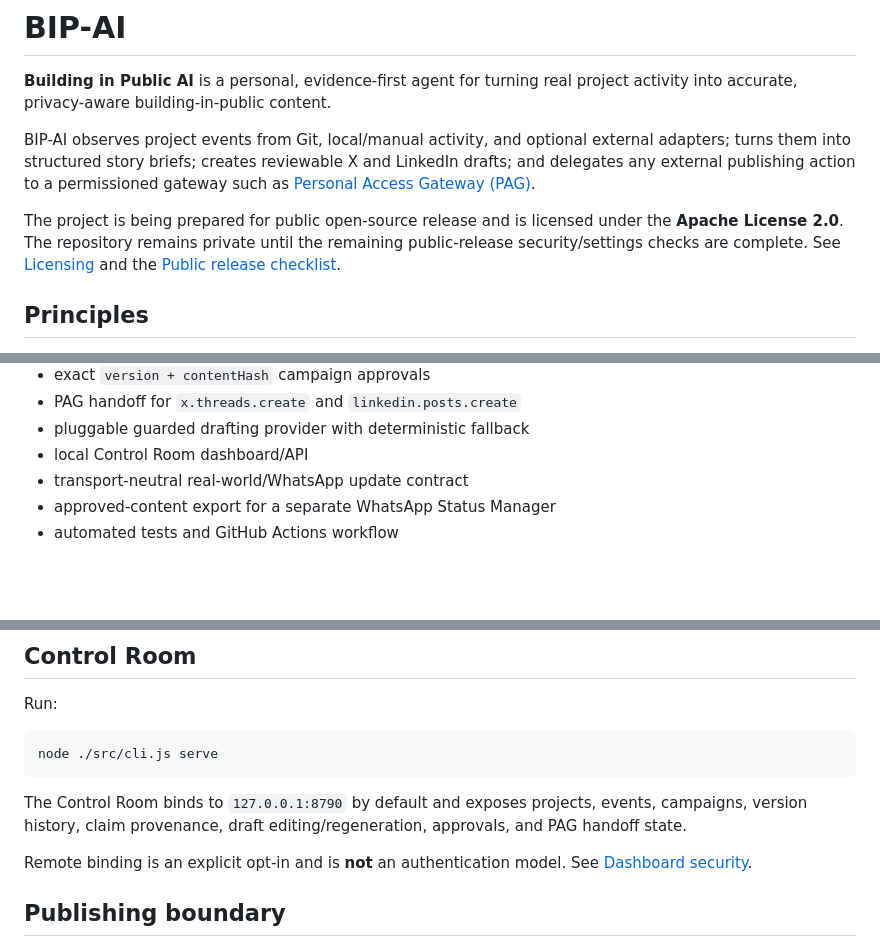
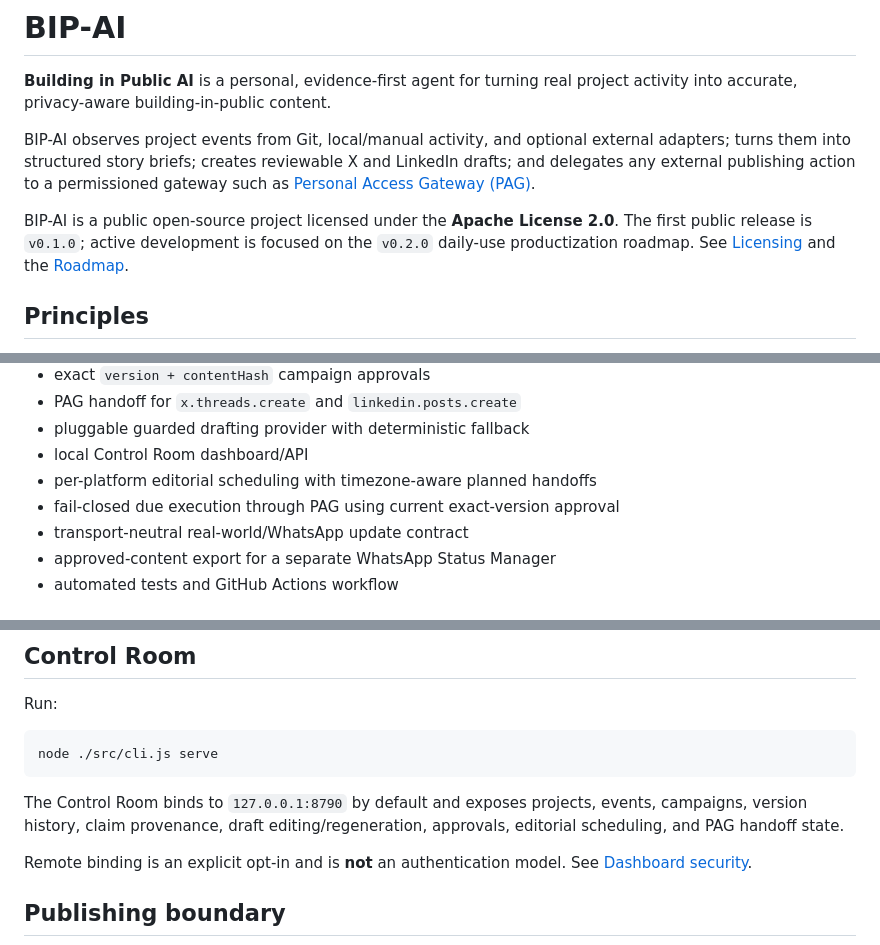
Before and after one commit to KaluLabs/BIP-AI, a Markdown page: README.md, 3 parts joined by grey strips. Drawn GitHub-style; blank space fills up the shorter version.

Commit message:
docs(scheduling): refresh README for public v0.2 development

````diff
--- a/README.md
+++ b/README.md
@@ -4,7 +4,7 @@
 
 BIP-AI observes project events from Git, local/manual activity, and optional external adapters; turns them into structured story briefs; creates reviewable X and LinkedIn drafts; and delegates any external publishing action to a permissioned gateway such as [Personal Access Gateway (PAG)](https://github.com/victorkay97/Personal-Access-Gateway).
 
-The project is being prepared for public open-source release and is licensed under the **Apache License 2.0**. The repository remains private until the remaining public-release security/settings checks are complete. See [Licensing](./docs/LICENSING.md) and the [Public release checklist](./docs/PUBLIC-RELEASE-CHECKLIST.md).
+BIP-AI is a public open-source project licensed under the **Apache License 2.0**. The first public release is `v0.1.0`; active development is focused on the `v0.2.0` daily-use productization roadmap. See [Licensing](./docs/LICENSING.md) and the [Roadmap](./docs/ROADMAP.md).
 
 ## Principles
 
@@ -33,6 +33,8 @@ The current development stack includes:
 - PAG handoff for `x.threads.create` and `linkedin.posts.create`
 - pluggable guarded drafting provider with deterministic fallback
 - local Control Room dashboard/API
+- per-platform editorial scheduling with timezone-aware planned handoffs
+- fail-closed due execution through PAG using current exact-version approval
 - transport-neutral real-world/WhatsApp update contract
 - approved-content export for a separate WhatsApp Status Manager
 - automated tests and GitHub Actions workflow
@@ -82,7 +84,7 @@ Run:
 node ./src/cli.js serve
 ```
 
-The Control Room binds to `127.0.0.1:8790` by default and exposes projects, events, campaigns, version history, claim provenance, draft editing/regeneration, approvals, and PAG handoff state.
+The Control Room binds to `127.0.0.1:8790` by default and exposes projects, events, campaigns, version history, claim provenance, draft editing/regeneration, approvals, editorial scheduling, and PAG handoff state.
 
 Remote binding is an explicit opt-in and is **not** an authentication model. See [Dashboard security](./docs/DASHBOARD.md).
 
````
